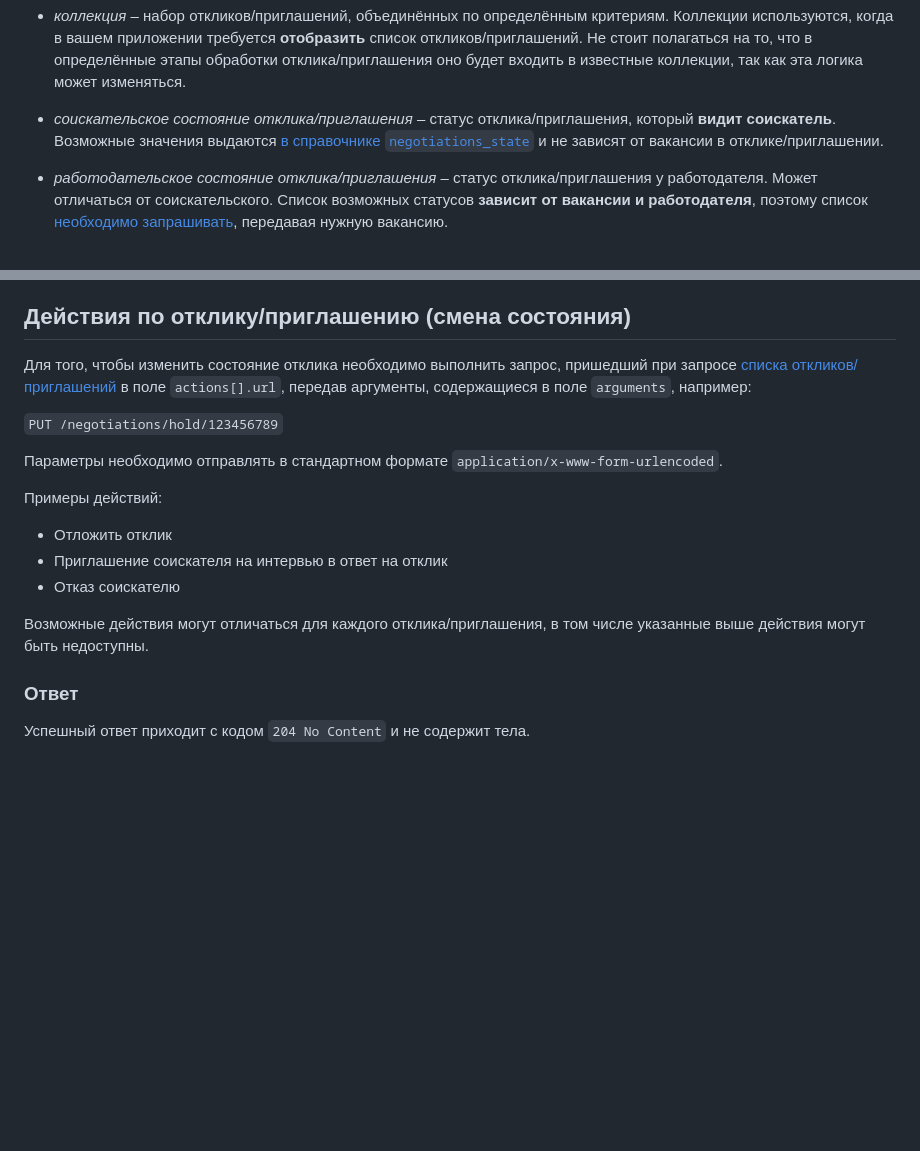
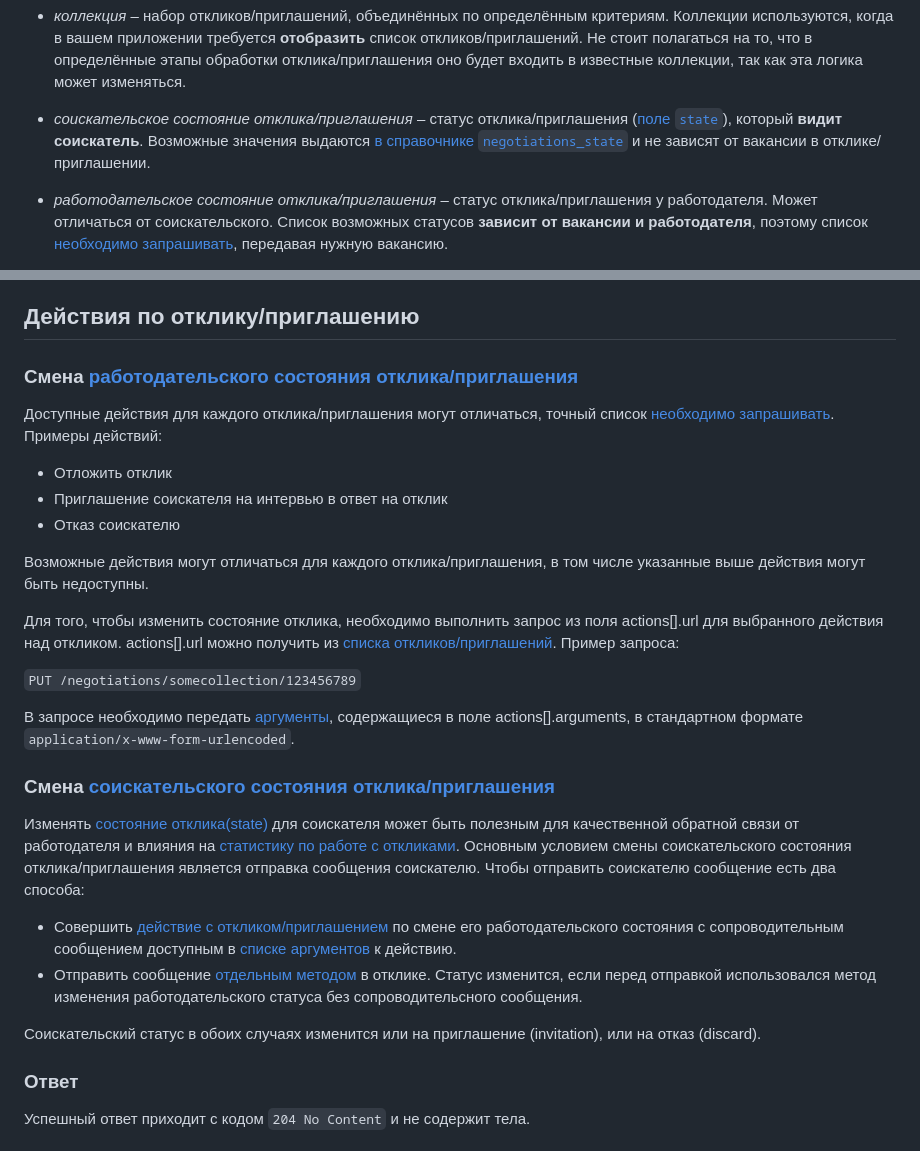
Before and after one commit to zarplata/api, a Markdown page: docs/employer_negotiations.md, 2 parts joined by grey strips. GitHub-like rendering; blank space fills up the shorter version.

Commit message:
о смене соискательского состояния отклика

```diff
--- a/docs/employer_negotiations.md
+++ b/docs/employer_negotiations.md
@@ -40,7 +40,7 @@
   оно будет входить в известные коллекции, так как эта логика может изменяться.
 
 * <a name="term-state"></a> *соискательское состояние отклика/приглашения* –
-  статус отклика/приглашения, который **видит соискатель**. Возможные значения
+  статус отклика/приглашения ([поле `state`](#negotiations-list-item)), который **видит соискатель**. Возможные значения
   выдаются [в справочнике `negotiations_state`](https://api.zarplata.ru/openapi/redoc#tag/Obshie-spravochniki/paths/~1dictionaries/get) и
   не зависят от вакансии в отклике/приглашении.
 
@@ -1047,15 +1047,11 @@ Location: /negotiations/321
 <a name="put-on-hold"></a>
 <a name="invite"></a>
 <a name="discard"></a>
-## Действия по отклику/приглашению (смена состояния)
+## Действия по отклику/приглашению
 
-Для того, чтобы изменить состояние отклика необходимо выполнить запрос, пришедший при запросе [списка откликов/приглашений](#negotiations-list)
-в поле `actions[].url`, передав аргументы, содержащиеся в поле `arguments`, например:
+### Смена [работодательского состояния отклика/приглашения](#term-employer-state)
 
-`PUT /negotiations/hold/123456789`
-
-Параметры необходимо отправлять в стандартном формате `application/x-www-form-urlencoded`.
-
+Доступные действия для каждого отклика/приглашения могут отличаться, точный список [необходимо запрашивать](#states).
 Примеры действий:
 
 * Отложить отклик
@@ -1064,6 +1060,28 @@ Location: /negotiations/321
 
 Возможные действия могут отличаться для каждого отклика/приглашения, в том числе
 указанные выше действия могут быть недоступны.
+
+Для того, чтобы изменить состояние отклика, необходимо выполнить запрос из поля actions[].url для выбранного действия над откликом.
+actions[].url можно получить из [списка откликов/приглашений](#negotiations-list).
+Пример запроса:
+
+`PUT /negotiations/somecollection/123456789`
+
+В запросе необходимо передать [аргументы](#actions-info),
+содержащиеся в поле actions[].arguments, в стандартном формате `application/x-www-form-urlencoded`.
+
+<a name="negotiation_state-change"></a>
+### Смена [соискательского состояния отклика/приглашения](#term-state)
+
+Изменять [состояние отклика(state)](employer_negotiations.md#negotiations-list-item) для соискателя может быть полезным для
+качественной обратной связи от работодателя и влияния на [статистику по работе с откликами](employer_negotiations_statistics.md).
+Основным условием смены соискательского состояния отклика/приглашения является отправка сообщения соискателю.
+Чтобы отправить соискателю сообщение есть два способа:
+- Совершить [действие с откликом/приглашением](#term-employer-state) по смене его работодательского состояния с сопроводительным сообщением доступным в [списке аргументов](#actions-info) к действию.
+- Отправить сообщение [отдельным методом](#add-messages) в отклике.
+Статус изменится, если перед отправкой использовался метод изменения работодательского статуса без сопроводительсного сообщения.
+
+Соискательский статус в обоих случаях изменится или на приглашение (invitation), или на отказ (discard).
 
 ### Ответ
 
```
